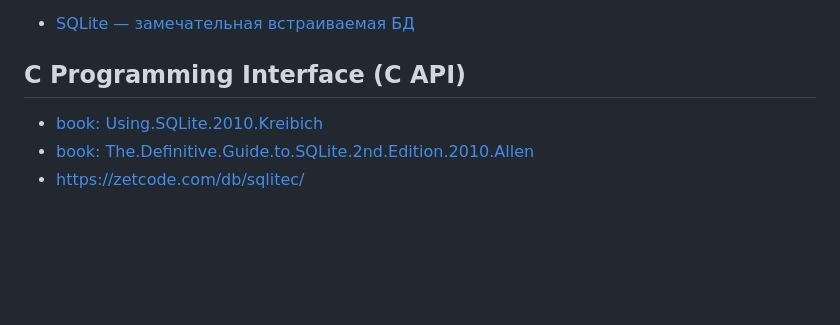
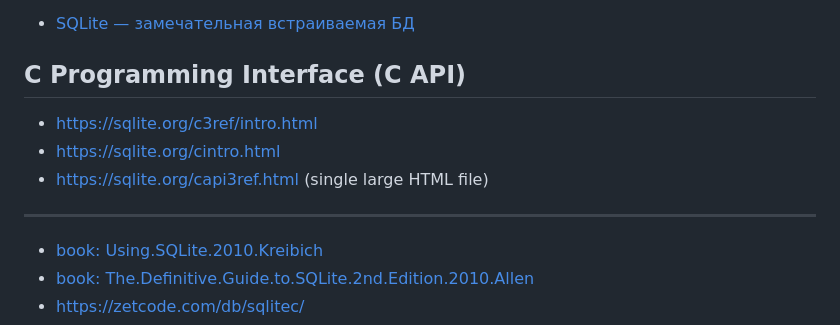
Before and after one commit to musinsky/develop, a Markdown page: sqlite/README.md, the part around one of its changes. Rendered like a GitHub page; blank space fills up the shorter version.

Commit message:
[sqlite] update 2023-12-06 16:29:33 README

```diff
--- a/sqlite/README.md
+++ b/sqlite/README.md
@@ -106,6 +106,12 @@ and re-enabled by a `COMMIT` or `ROLLBACK`. More info:
 * [SQLite — замечательная встраиваемая БД](https://habr.com/ru/articles/149356/)
 
 ## C Programming Interface (C API)
+* https://sqlite.org/c3ref/intro.html
+* https://sqlite.org/cintro.html
+* https://sqlite.org/capi3ref.html (single large HTML file)
+
+---
+
 * [book: Using.SQLite.2010.Kreibich](https://www.oreilly.com/library/view/using-sqlite/9781449394592/)
 * [book: The.Definitive.Guide.to.SQLite.2nd.Edition.2010.Allen](https://link.springer.com/book/10.1007/978-1-4302-3226-1)
 * https://zetcode.com/db/sqlitec/
```
Also changed, not shown: other parts of sqlite/README.md (+1 -1 lines).
